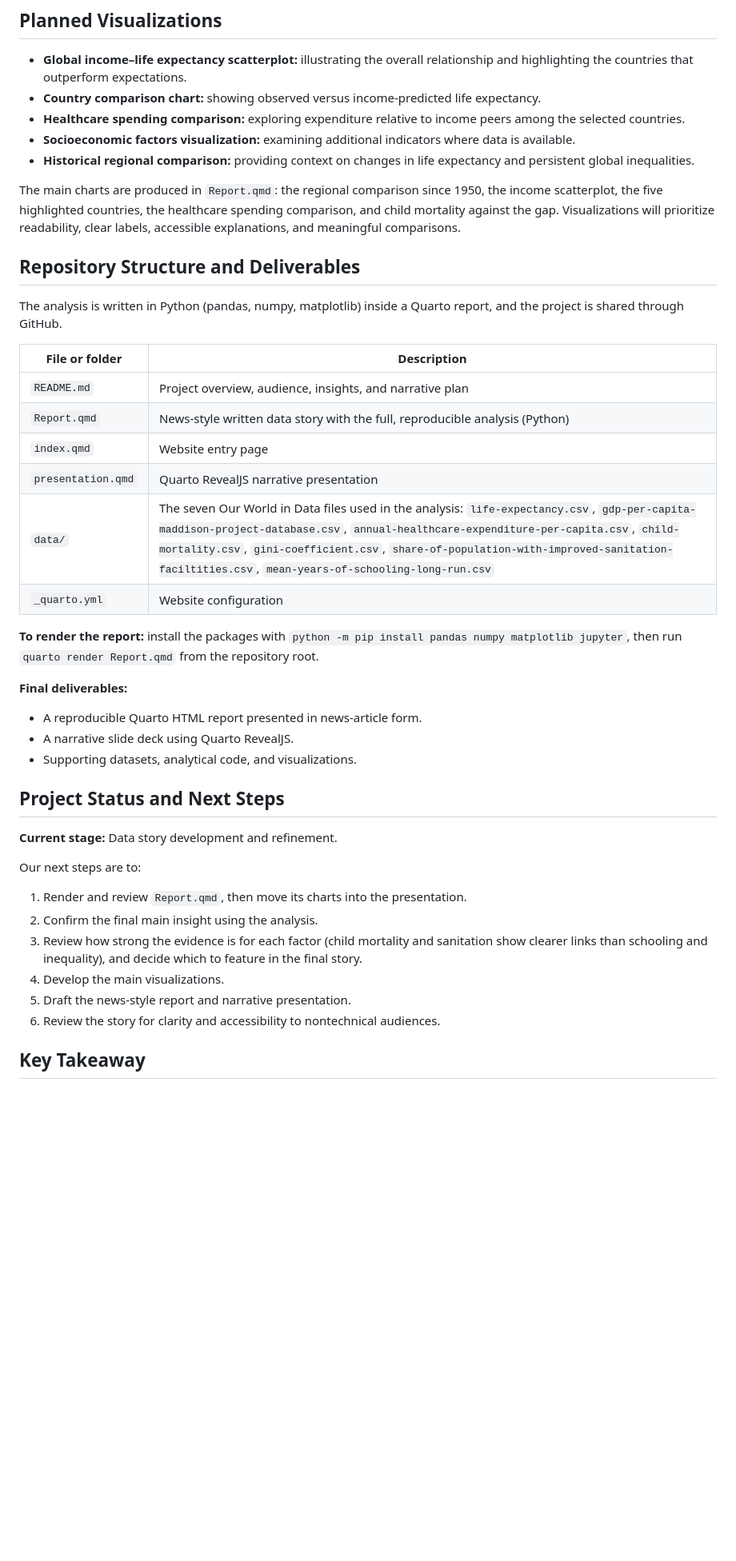
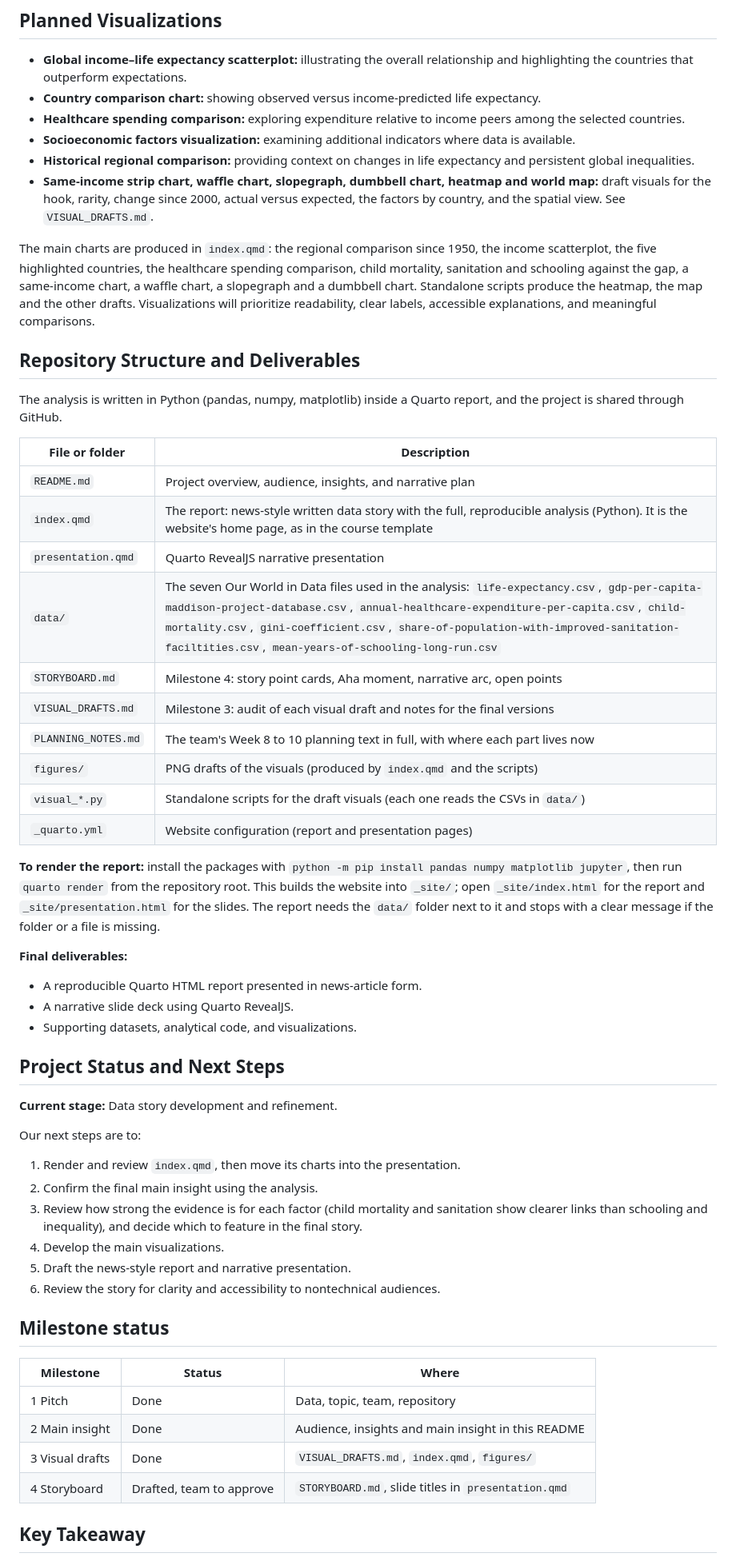
Before and after one commit to sdebeila/DataStory_LifeExpectancy, a Markdown page: README.md, the part around one of its changes. Shown at 80% size. GitHub-like rendering; blank space fills up the shorter version.

```diff
--- a/README.md
+++ b/README.md
@@ -157,8 +171,9 @@ Our story follows a three-part structure.
 - **Healthcare spending comparison:** exploring expenditure relative to income peers among the selected countries.
 - **Socioeconomic factors visualization:** examining additional indicators where data is available.
 - **Historical regional comparison:** providing context on changes in life expectancy and persistent global inequalities.
+- **Same-income strip chart, waffle chart, slopegraph, dumbbell chart, heatmap and world map:** draft visuals for the hook, rarity, change since 2000, actual versus expected, the factors by country, and the spatial view. See `VISUAL_DRAFTS.md`.
 
-The main charts are produced in `Report.qmd`: the regional comparison since 1950, the income scatterplot, the five highlighted countries, the healthcare spending comparison, and child mortality against the gap. Visualizations will prioritize readability, clear labels, accessible explanations, and meaningful comparisons.
+The main charts are produced in `index.qmd`: the regional comparison since 1950, the income scatterplot, the five highlighted countries, the healthcare spending comparison, child mortality, sanitation and schooling against the gap, a same-income chart, a waffle chart, a slopegraph and a dumbbell chart. Standalone scripts produce the heatmap, the map and the other drafts. Visualizations will prioritize readability, clear labels, accessible explanations, and meaningful comparisons.
 
 ## Repository Structure and Deliverables
 
@@ -167,13 +182,17 @@ The analysis is written in Python (pandas, numpy, matplotlib) inside a Quarto re
 | File or folder | Description |
 |---|---|
 | `README.md` | Project overview, audience, insights, and narrative plan |
-| `Report.qmd` | News-style written data story with the full, reproducible analysis (Python) |
-| `index.qmd` | Website entry page |
+| `index.qmd` | The report: news-style written data story with the full, reproducible analysis (Python). It is the website's home page, as in the course template |
 | `presentation.qmd` | Quarto RevealJS narrative presentation |
 | `data/` | The seven Our World in Data files used in the analysis: `life-expectancy.csv`, `gdp-per-capita-maddison-project-database.csv`, `annual-healthcare-expenditure-per-capita.csv`, `child-mortality.csv`, `gini-coefficient.csv`, `share-of-population-with-improved-sanitation-faciltities.csv`, `mean-years-of-schooling-long-run.csv` |
-| `_quarto.yml` | Website configuration |
+| `STORYBOARD.md` | Milestone 4: story point cards, Aha moment, narrative arc, open points |
+| `VISUAL_DRAFTS.md` | Milestone 3: audit of each visual draft and notes for the final versions |
+| `PLANNING_NOTES.md` | The team's Week 8 to 10 planning text in full, with where each part lives now |
+| `figures/` | PNG drafts of the visuals (produced by `index.qmd` and the scripts) |
+| `visual_*.py` | Standalone scripts for the draft visuals (each one reads the CSVs in `data/`) |
+| `_quarto.yml` | Website configuration (report and presentation pages) |
 
-**To render the report:** install the packages with `python -m pip install pandas numpy matplotlib jupyter`, then run `quarto render Report.qmd` from the repository root.
+**To render the report:** install the packages with `python -m pip install pandas numpy matplotlib jupyter`, then run `quarto render` from the repository root. This builds the website into `_site/`; open `_site/index.html` for the report and `_site/presentation.html` for the slides. The report needs the `data/` folder next to it and stops with a clear message if the folder or a file is missing.
 
 **Final deliverables:**
 - A reproducible Quarto HTML report presented in news-article form.
@@ -185,13 +204,22 @@ The analysis is written in Python (pandas, numpy, matplotlib) inside a Quarto re
 **Current stage:** Data story development and refinement.
 
 Our next steps are to:
-1. Render and review `Report.qmd`, then move its charts into the presentation.
+1. Render and review `index.qmd`, then move its charts into the presentation.
 2. Confirm the final main insight using the analysis.
 3. Review how strong the evidence is for each factor (child mortality and sanitation show clearer links than schooling and inequality), and decide which to feature in the final story.
 4. Develop the main visualizations.
 5. Draft the news-style report and narrative presentation.
 6. Review the story for clarity and accessibility to nontechnical audiences.
 
+## Milestone status
+
+| Milestone | Status | Where |
+|---|---|---|
+| 1 Pitch | Done | Data, topic, team, repository |
+| 2 Main insight | Done | Audience, insights and main insight in this README |
+| 3 Visual drafts | Done | `VISUAL_DRAFTS.md`, `index.qmd`, `figures/` |
+| 4 Storyboard | Drafted, team to approve | `STORYBOARD.md`, slide titles in `presentation.qmd` |
+
 ## Key Takeaway
 
 Living in a wealthy country generally increases the chances of a longer life, but some countries achieve surprisingly good health outcomes with fewer economic resources. Understanding these differences is the central goal of our data story.
```
Also changed, not shown: other parts of README.md (+14 -0 lines).
